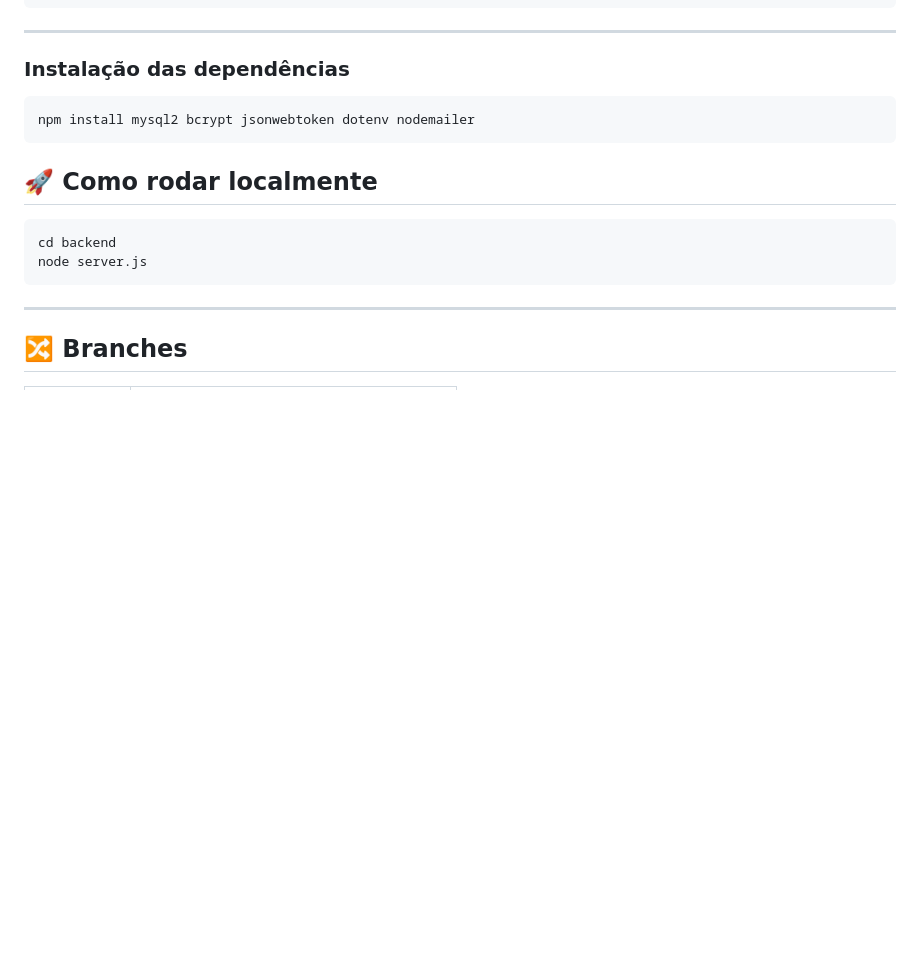
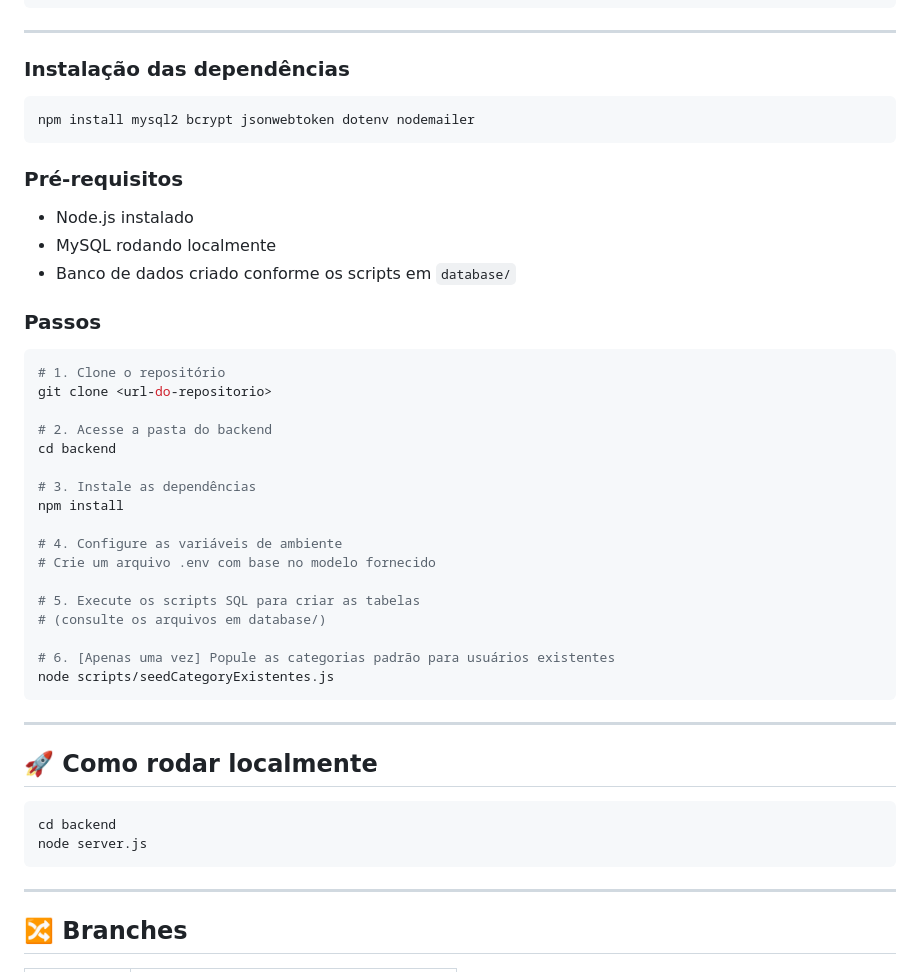
Before and after one commit to FGA0138-MDS-Ajax/2026.1-Brooks, a Markdown page: README.md, the part around the change. Drawn GitHub-style; blank space fills up the shorter version.

````diff
--- a/README.md
+++ b/README.md
@@ -118,11 +118,43 @@ O PiggyMe é uma plataforma de educação financeira que auxilia usuários no co
 ```
 
 ---
+
 ### Instalação das dependências
 
 ```bash
 npm install mysql2 bcrypt jsonwebtoken dotenv nodemailer
 ```
+
+
+### Pré-requisitos
+
+- Node.js instalado
+- MySQL rodando localmente
+- Banco de dados criado conforme os scripts em `database/`
+
+### Passos
+
+```bash
+# 1. Clone o repositório
+git clone <url-do-repositorio>
+
+# 2. Acesse a pasta do backend
+cd backend
+
+# 3. Instale as dependências
+npm install
+
+# 4. Configure as variáveis de ambiente
+# Crie um arquivo .env com base no modelo fornecido
+
+# 5. Execute os scripts SQL para criar as tabelas
+# (consulte os arquivos em database/)
+
+# 6. [Apenas uma vez] Popule as categorias padrão para usuários existentes
+node scripts/seedCategoryExistentes.js
+```
+
+---
 
 ## 🚀 Como rodar localmente
 
````
